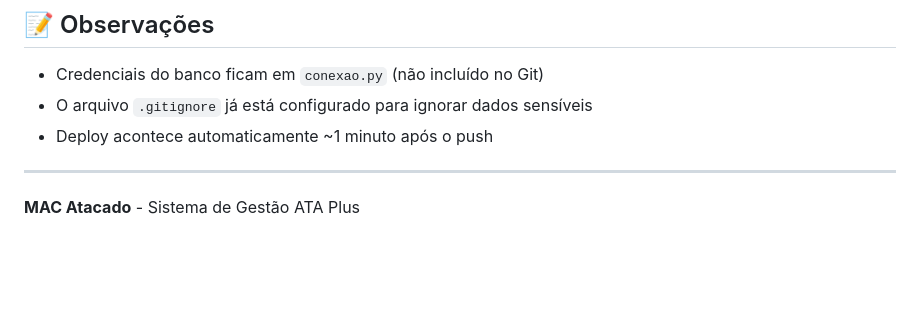
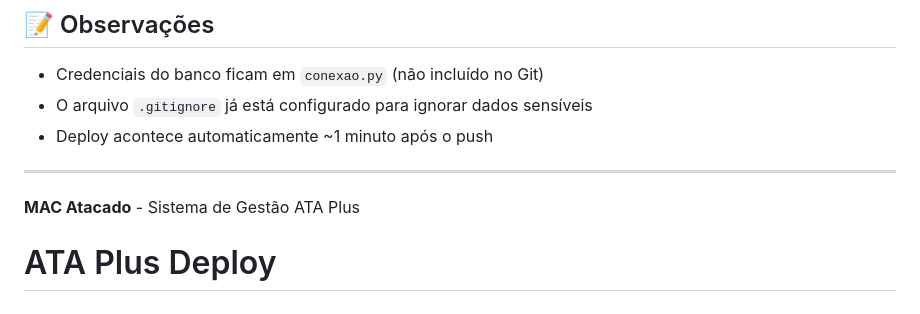
Before and after one commit to ltpsx/mac-ata-plus, a Markdown page: README.md, the part around the change. Rendered like a GitHub page; blank space fills up the shorter version.

```diff
--- a/README.md
+++ b/README.md
@@ -134,3 +134,4 @@ git push
 ---
 
 **MAC Atacado** - Sistema de Gestão ATA Plus
+# ATA Plus Deploy
```
